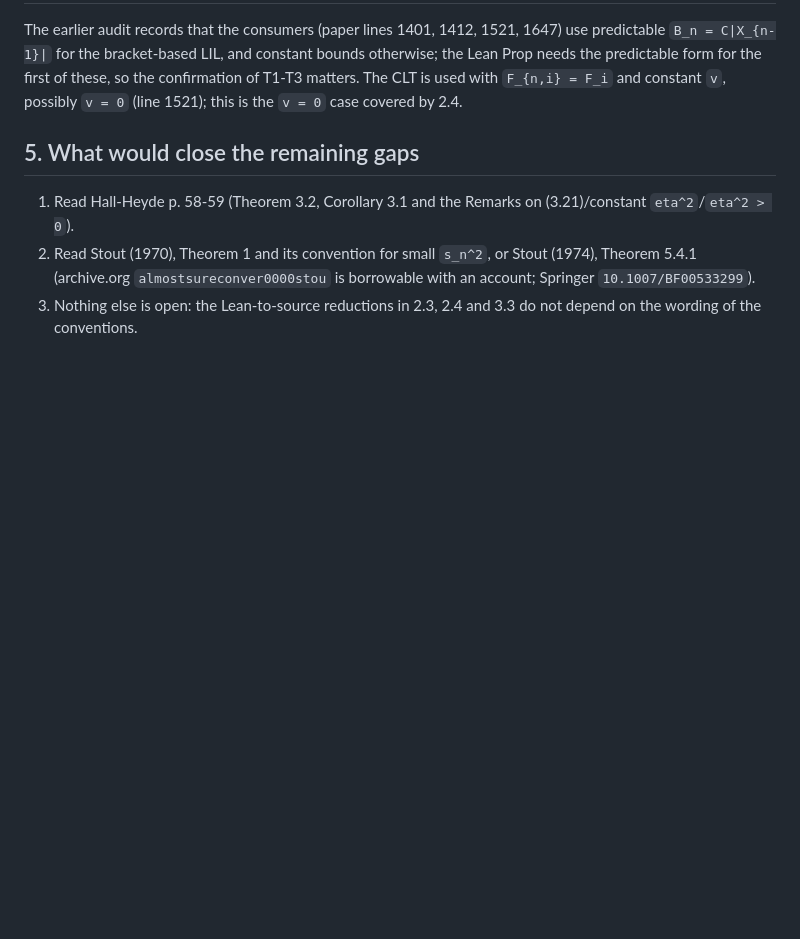
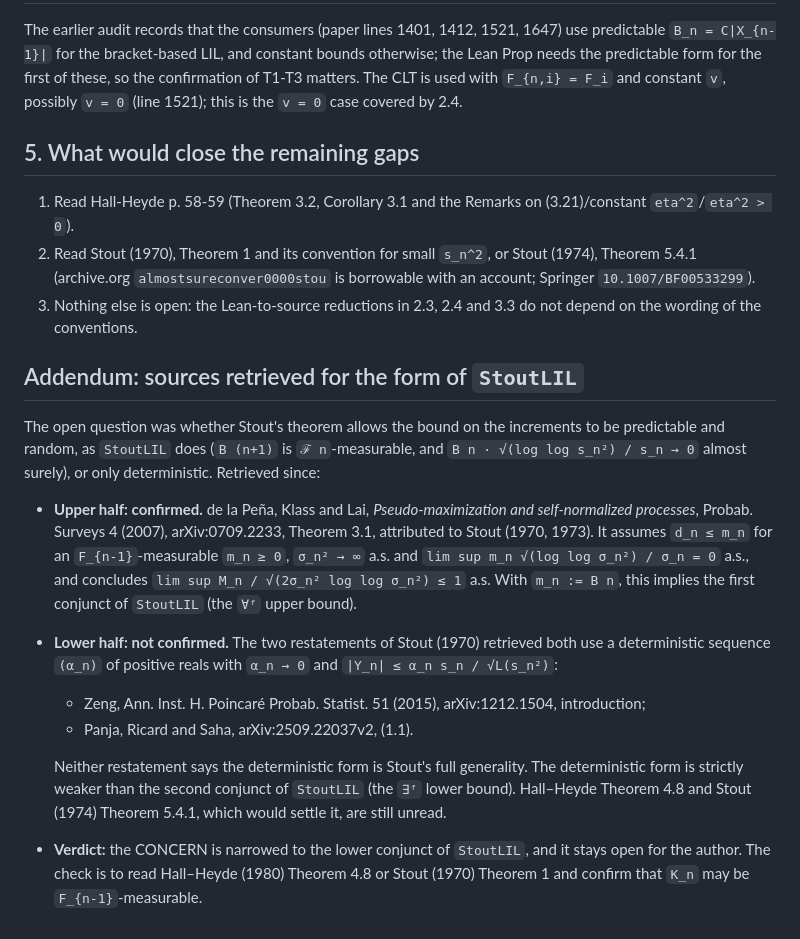
Before and after one commit to nitromannitol/Centrally-Excited-Random-Walk, a Markdown page: ledger/audits/external-sources.md, the part around the change. Rendered like a GitHub page; blank space fills up the shorter version.

Commit message:
Record the sources found for the form of the bound in the martingale law of the iterated logarithm

```diff
--- a/ledger/audits/external-sources.md
+++ b/ledger/audits/external-sources.md
@@ -252,3 +252,26 @@ The earlier audit records that the consumers (paper lines 1401, 1412, 1521, 1647
 1. Read Hall-Heyde p. 58-59 (Theorem 3.2, Corollary 3.1 and the Remarks on (3.21)/constant `eta^2`/`eta^2 > 0`).
 2. Read Stout (1970), Theorem 1 and its convention for small `s_n^2`, or Stout (1974), Theorem 5.4.1 (archive.org `almostsureconver0000stou` is borrowable with an account; Springer `10.1007/BF00533299`).
 3. Nothing else is open: the Lean-to-source reductions in 2.3, 2.4 and 3.3 do not depend on the wording of the conventions.
+
+## Addendum: sources retrieved for the form of `StoutLIL`
+
+The open question was whether Stout's theorem allows the bound on the increments to be
+predictable and random, as `StoutLIL` does (`B (n+1)` is `ℱ n`-measurable, and
+`B n · √(log log s_n²) / s_n → 0` almost surely), or only deterministic. Retrieved since:
+
+* **Upper half: confirmed.** de la Peña, Klass and Lai, *Pseudo-maximization and self-normalized
+  processes*, Probab. Surveys 4 (2007), arXiv:0709.2233, Theorem 3.1, attributed to Stout (1970,
+  1973). It assumes `d_n ≤ m_n` for an `F_{n-1}`-measurable `m_n ≥ 0`, `σ_n² → ∞` a.s. and
+  `lim sup m_n √(log log σ_n²) / σ_n = 0` a.s., and concludes `lim sup M_n / √(2σ_n² log log σ_n²) ≤ 1`
+  a.s. With `m_n := B n`, this implies the first conjunct of `StoutLIL` (the `∀ᶠ` upper bound).
+* **Lower half: not confirmed.** The two restatements of Stout (1970) retrieved both use a
+  deterministic sequence `(α_n)` of positive reals with `α_n → 0` and `|Y_n| ≤ α_n s_n / √L(s_n²)`:
+  * Zeng, Ann. Inst. H. Poincaré Probab. Statist. 51 (2015), arXiv:1212.1504, introduction;
+  * Panja, Ricard and Saha, arXiv:2509.22037v2, (1.1).
+
+  Neither restatement says the deterministic form is Stout's full generality. The deterministic form
+  is strictly weaker than the second conjunct of `StoutLIL` (the `∃ᶠ` lower bound). Hall–Heyde
+  Theorem 4.8 and Stout (1974) Theorem 5.4.1, which would settle it, are still unread.
+* **Verdict:** the CONCERN is narrowed to the lower conjunct of `StoutLIL`, and it stays open for the
+  author. The check is to read Hall–Heyde (1980) Theorem 4.8 or Stout (1970) Theorem 1 and confirm
+  that `K_n` may be `F_{n-1}`-measurable.
```
